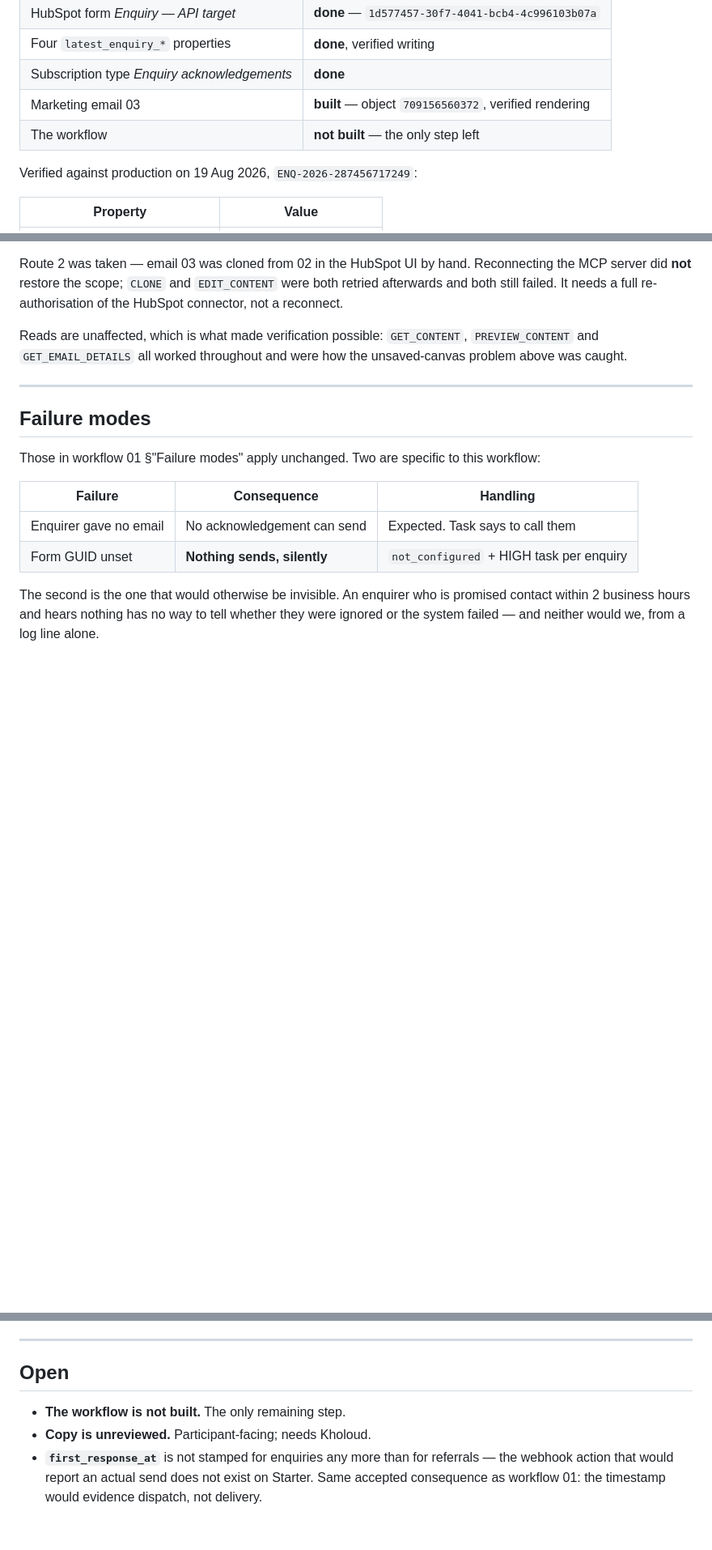
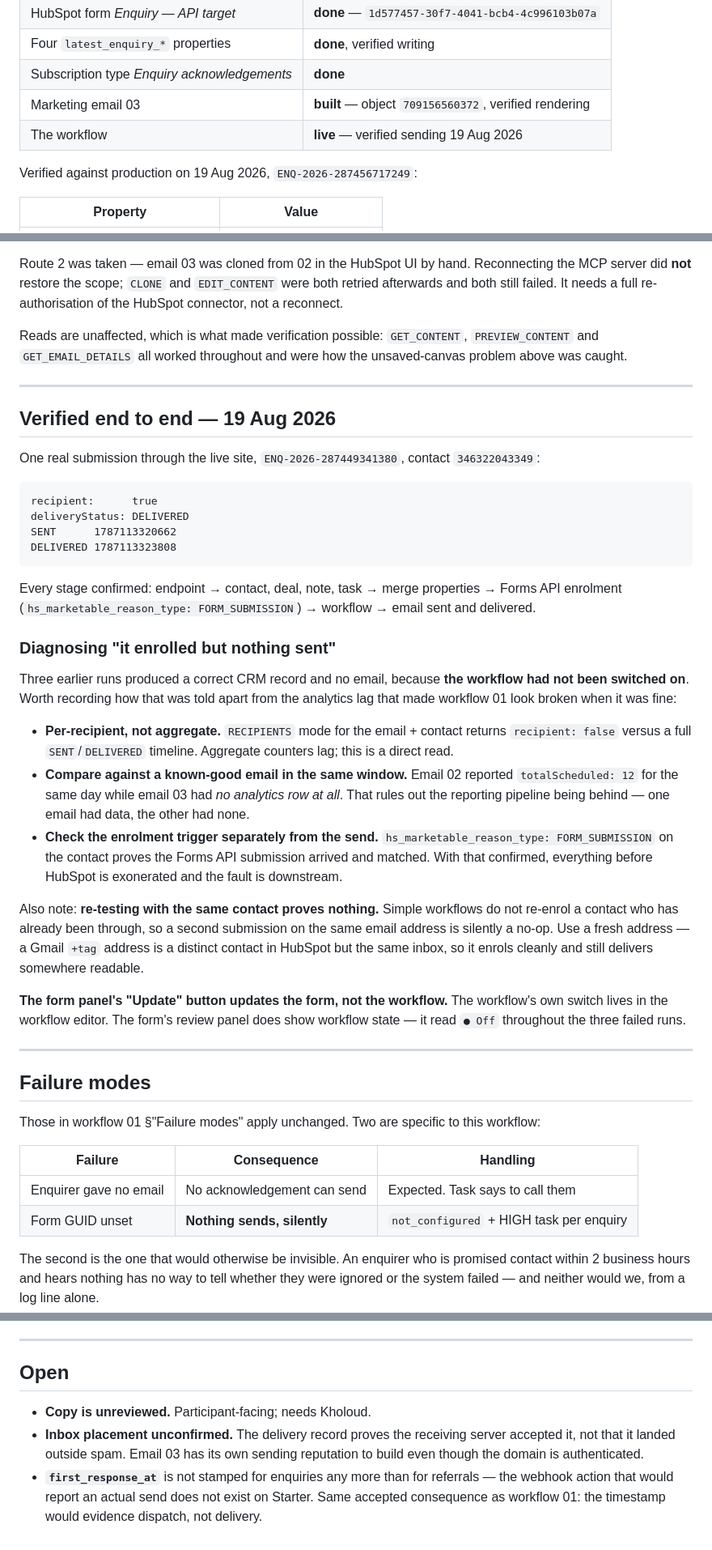
Before and after one commit to TheHealthWellbeingHub/TheHealthWellbeingHubWebsite, a Markdown page: docs/workflow-02-enquiry.md, 3 parts joined by grey strips. Shown at 81% size. Drawn GitHub-style; blank space fills up the shorter version.

Commit message:
Workflow 02 verified live end to end
One real submission through the live site: endpoint to CRM, merge properties,
Forms API enrolment, workflow, email SENT then DELIVERED three seconds later.

Records how 'enrolled but nothing sent' was diagnosed, since the same symptom
was misread as broken on workflow 01 when it was only analytics lag: read
per-recipient rather than aggregate, compare against a known-good email in the
same window, and check the enrolment trigger separately from the send. Also
notes that re-testing on the same contact is a silent no-op, because simple
workflows do not re-enrol.

Co-Authored-By: Claude Opus 5 <noreply@anthropic.com>
Claude-Session: https://claude.ai/code/session_017eTzvJPwbUBju4MtBKNDkD

````diff
--- a/docs/workflow-02-enquiry.md
+++ b/docs/workflow-02-enquiry.md
@@ -112,7 +112,7 @@ nobody reads is the same as no alert at all.
 | Four `latest_enquiry_*` properties | **done**, verified writing |
 | Subscription type *Enquiry acknowledgements* | **done** |
 | Marketing email 03 | **built** — object `709156560372`, verified rendering |
-| The workflow | **not built** — the only step left |
+| The workflow | **live** — verified sending 19 Aug 2026 |
 
 Verified against production on 19 Aug 2026, `ENQ-2026-287456717249`:
 
@@ -356,6 +356,48 @@ problem above was caught.
 
 ---
 
+## Verified end to end — 19 Aug 2026
+
+One real submission through the live site, `ENQ-2026-287449341380`, contact `346322043349`:
+
+```
+recipient:      true
+deliveryStatus: DELIVERED
+SENT      1787113320662
+DELIVERED 1787113323808
+```
+
+Every stage confirmed: endpoint → contact, deal, note, task → merge properties → Forms API
+enrolment (`hs_marketable_reason_type: FORM_SUBMISSION`) → workflow → email sent and delivered.
+
+### Diagnosing "it enrolled but nothing sent"
+
+Three earlier runs produced a correct CRM record and no email, because **the workflow had not
+been switched on**. Worth recording how that was told apart from the analytics lag that made
+workflow 01 look broken when it was fine:
+
+- **Per-recipient, not aggregate.** `RECIPIENTS` mode for the email + contact returns
+  `recipient: false` versus a full `SENT`/`DELIVERED` timeline. Aggregate counters lag; this
+  is a direct read.
+- **Compare against a known-good email in the same window.** Email 02 reported
+  `totalScheduled: 12` for the same day while email 03 had *no analytics row at all*. That
+  rules out the reporting pipeline being behind — one email had data, the other had none.
+- **Check the enrolment trigger separately from the send.** `hs_marketable_reason_type:
+  FORM_SUBMISSION` on the contact proves the Forms API submission arrived and matched. With
+  that confirmed, everything before HubSpot is exonerated and the fault is downstream.
+
+Also note: **re-testing with the same contact proves nothing.** Simple workflows do not
+re-enrol a contact who has already been through, so a second submission on the same email
+address is silently a no-op. Use a fresh address — a Gmail `+tag` address is a distinct
+contact in HubSpot but the same inbox, so it enrols cleanly and still delivers somewhere
+readable.
+
+**The form panel's "Update" button updates the form, not the workflow.** The workflow's own
+switch lives in the workflow editor. The form's review panel does show workflow state — it
+read `● Off` throughout the three failed runs.
+
+---
+
 ## Failure modes
 
 Those in workflow 01 §"Failure modes" apply unchanged. Two are specific to this workflow:
@@ -373,8 +415,10 @@ system failed — and neither would we, from a log line alone.
 
 ## Open
 
-- **The workflow is not built.** The only remaining step.
 - **Copy is unreviewed.** Participant-facing; needs Kholoud.
+- **Inbox placement unconfirmed.** The delivery record proves the receiving server accepted
+  it, not that it landed outside spam. Email 03 has its own sending reputation to build even
+  though the domain is authenticated.
 - **`first_response_at`** is not stamped for enquiries any more than for referrals — the
   webhook action that would report an actual send does not exist on Starter. Same accepted
   consequence as workflow 01: the timestamp would evidence dispatch, not delivery.
````
